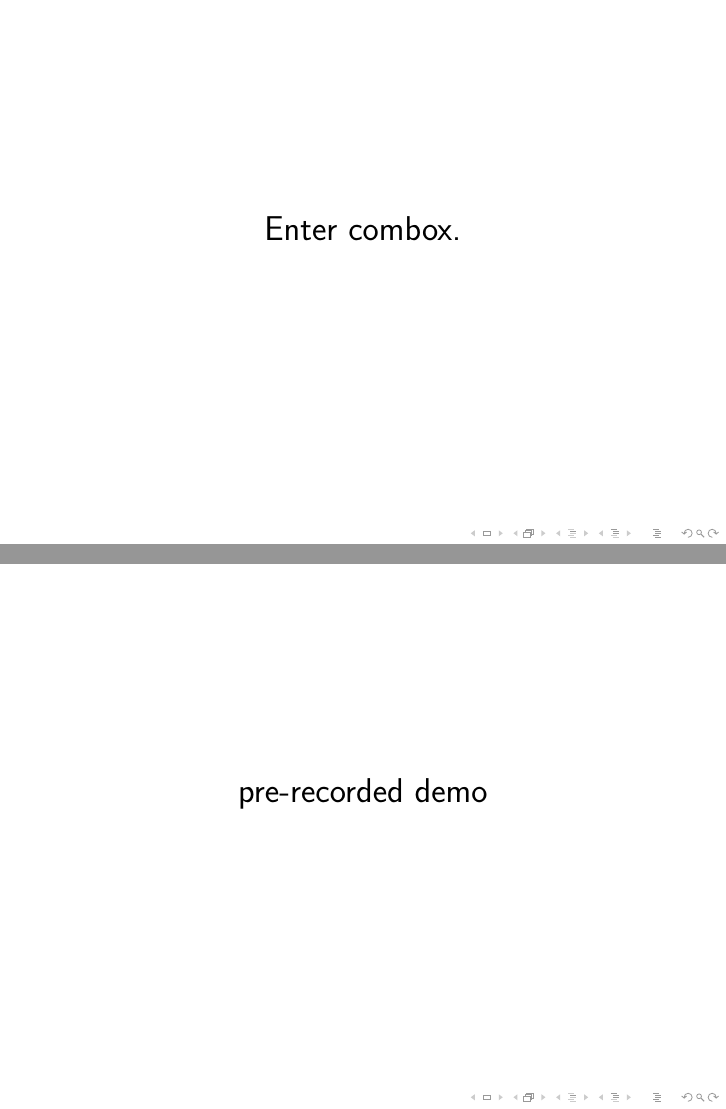
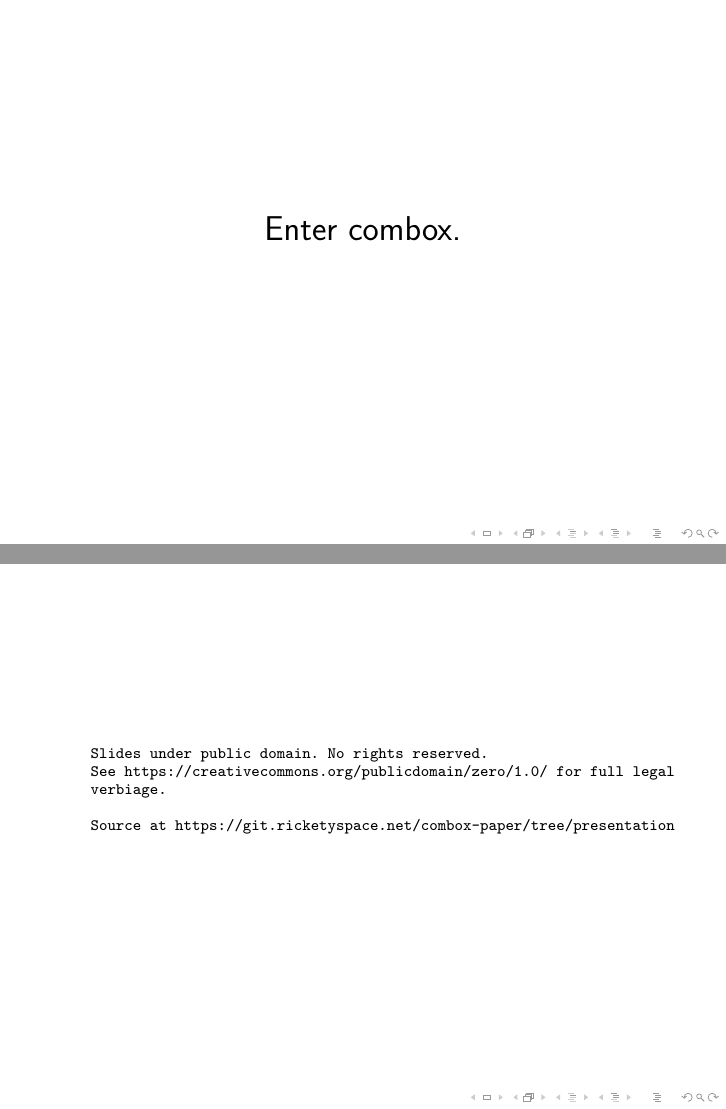
Before and after one commit to r5d/combox-paper, LaTeX slides (presentation/p.tex): pages 14 and 15 of 15, joined at a grey line. Compiled offline with pdfLaTeX.

Commit message:
Change last frame.
 - Contain standard legal shit that says the presentation is under
   public domain.

```diff
--- a/presentation/p.tex
+++ b/presentation/p.tex
@@ -189,8 +189,17 @@ FSP: File Storage Provider (Dropbox, Google Drive, etc).
 \section{Testing}
 \section{Conclusion}
 
-\begin{frame}
-  \centering pre-recorded demo
+\begin{frame}[fragile]
+
+  {\tiny
+  \begin{semiverbatim}
+    Slides under public domain. No rights reserved.
+    See https://creativecommons.org/publicdomain/zero/1.0/ for full legal
+    verbiage.
+
+    Source at https://git.ricketyspace.net/combox-paper/tree/presentation
+  \end{semiverbatim}
+  }
 \end{frame}
 
 \end{document}
```
